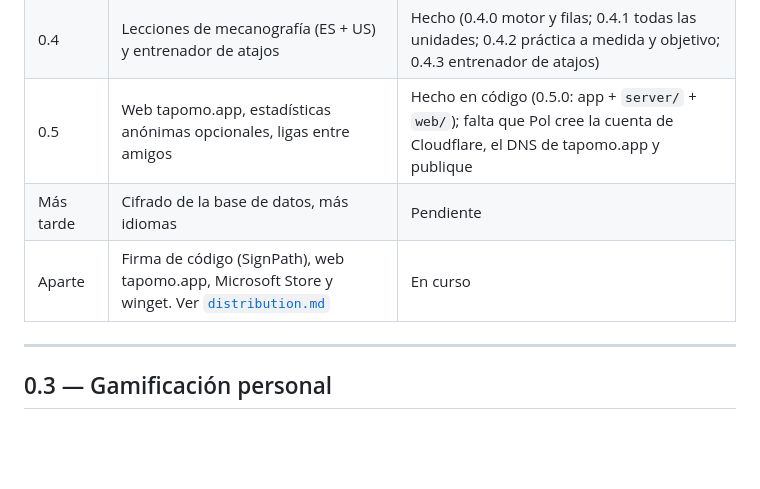
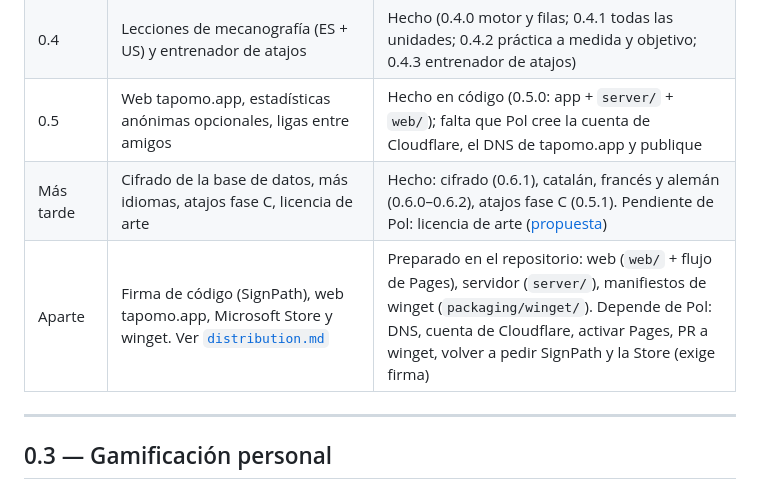
Before and after one commit to polrue/tapomo, a Markdown page: docs/roadmap.md, the part around the change. GitHub-like rendering; blank space fills up the shorter version.

Commit message:
Roadmap: status after 0.6.2
Co-Authored-By: Claude Opus 5.5 (1M context) <noreply@anthropic.com>

```diff
--- a/docs/roadmap.md
+++ b/docs/roadmap.md
@@ -19,8 +19,8 @@ Reglas que valen para todo el plan:
 | 0.3 | Gamificación personal: objetivo diario, días seguidos, actualizador automático, XP y niveles, insignias, liga contigo mismo, carta semanal, contador de atajos | Hecho (hechas: 0.3.0 objetivo diario y días seguidos; 0.3.1 actualizador y caracteres por minuto; 0.3.2 XP, niveles, retos, armario y zonas nuevas; 0.3.3 insignias; 0.3.4 liga contigo mismo; 0.3.5 carta semanal; 0.3.6 atajos por tipos; 0.3.7 récords) |
 | 0.4 | Lecciones de mecanografía (ES + US) y entrenador de atajos | Hecho (0.4.0 motor y filas; 0.4.1 todas las unidades; 0.4.2 práctica a medida y objetivo; 0.4.3 entrenador de atajos) |
 | 0.5 | Web tapomo.app, estadísticas anónimas opcionales, ligas entre amigos | Hecho en código (0.5.0: app + `server/` + `web/`); falta que Pol cree la cuenta de Cloudflare, el DNS de tapomo.app y publique |
-| Más tarde | Cifrado de la base de datos, más idiomas | Pendiente |
-| Aparte | Firma de código (SignPath), web tapomo.app, Microsoft Store y winget. Ver [`distribution.md`](distribution.md) | En curso |
+| Más tarde | Cifrado de la base de datos, más idiomas, atajos fase C, licencia de arte | Hecho: cifrado (0.6.1), catalán, francés y alemán (0.6.0–0.6.2), atajos fase C (0.5.1). Pendiente de Pol: licencia de arte ([propuesta](art-license.md)) |
+| Aparte | Firma de código (SignPath), web tapomo.app, Microsoft Store y winget. Ver [`distribution.md`](distribution.md) | Preparado en el repositorio: web (`web/` + flujo de Pages), servidor (`server/`), manifiestos de winget (`packaging/winget/`). Depende de Pol: DNS, cuenta de Cloudflare, activar Pages, PR a winget, volver a pedir SignPath y la Store (exige firma) |
 
 ---
 
```
